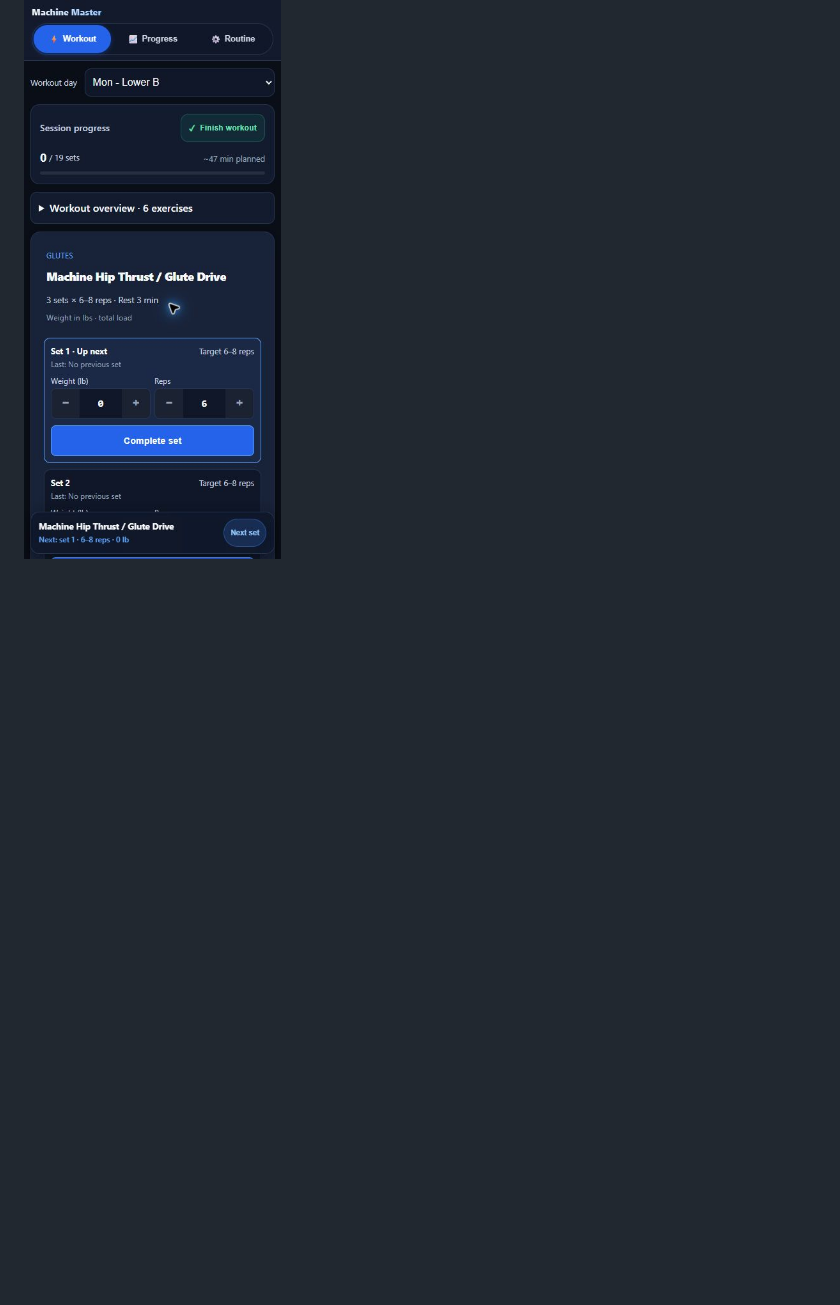
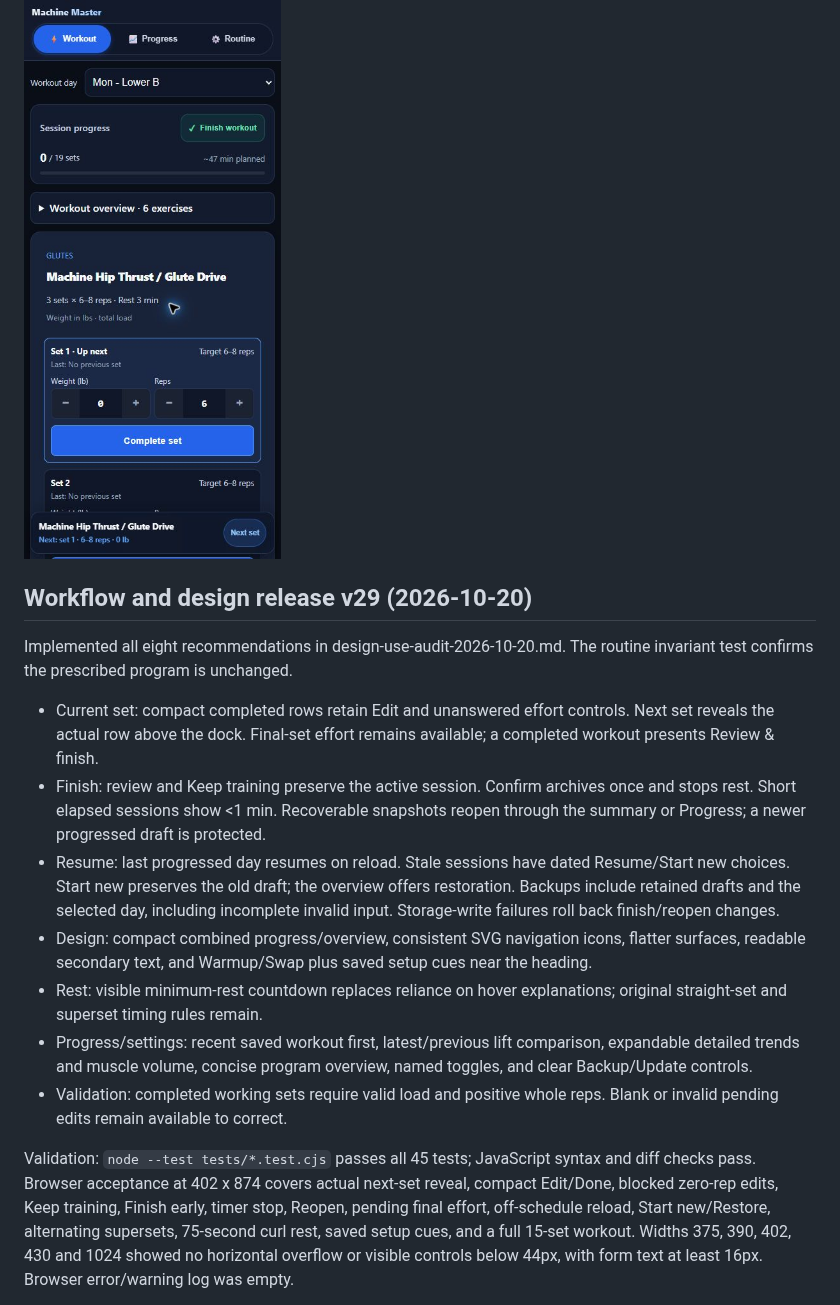
Before and after one commit to leere560/workout-tracker, a Markdown page: docs/acceptance-review.md, the part around one of its changes. GitHub-like rendering; blank space fills up the shorter version.

Commit message:
Complete recoverable workout flow and verify mobile acceptance

```diff
--- a/docs/acceptance-review.md
+++ b/docs/acceptance-review.md
@@ -33,3 +33,18 @@ Replaced the crowded side-by-side day title/progress block with a padded session
 Checked 375, 402, 430 and 1024 pixel widths: no horizontal overflow, a 44px Finish button, aligned panel edges, and a full-width track. At 402 x 874 the complete first set remains above the bottom dock. Completing a set updates the displayed count and progressbar value; Finish still opens the session summary. All 32 regression tests and JavaScript syntax checks pass. Physical iPhone verification remains outstanding.
 
 ![Refined mobile header](header-preview.jpg)
+
+## Workflow and design release v29 (2026-10-20)
+
+Implemented all eight recommendations in design-use-audit-2026-10-20.md. The routine invariant test confirms the prescribed program is unchanged.
+
+- Current set: compact completed rows retain Edit and unanswered effort controls. Next set reveals the actual row above the dock. Final-set effort remains available; a completed workout presents Review & finish.
+- Finish: review and Keep training preserve the active session. Confirm archives once and stops rest. Short elapsed sessions show <1 min. Recoverable snapshots reopen through the summary or Progress; a newer progressed draft is protected.
+- Resume: last progressed day resumes on reload. Stale sessions have dated Resume/Start new choices. Start new preserves the old draft; the overview offers restoration. Backups include retained drafts and the selected day, including incomplete invalid input. Storage-write failures roll back finish/reopen changes.
+- Design: compact combined progress/overview, consistent SVG navigation icons, flatter surfaces, readable secondary text, and Warmup/Swap plus saved setup cues near the heading.
+- Rest: visible minimum-rest countdown replaces reliance on hover explanations; original straight-set and superset timing rules remain.
+- Progress/settings: recent saved workout first, latest/previous lift comparison, expandable detailed trends and muscle volume, concise program overview, named toggles, and clear Backup/Update controls.
+- Validation: completed working sets require valid load and positive whole reps. Blank or invalid pending edits remain available to correct.
+
+Validation: `node --test tests/*.test.cjs` passes all 45 tests; JavaScript syntax and diff checks pass. Browser acceptance at 402 x 874 covers actual next-set reveal, compact Edit/Done, blocked zero-rep edits, Keep training, Finish early, timer stop, Reopen, pending final effort, off-schedule reload, Start new/Restore, alternating supersets, 75-second curl rest, saved setup cues, and a full 15-set workout. Widths 375, 390, 402, 430 and 1024 showed no horizontal overflow or visible controls below 44px, with form text at least 16px. Browser error/warning log was empty.
+
```
Also changed, not shown: other parts of docs/acceptance-review.md (+4 -0 lines), docs/progress-preview.jpg (added), docs/workflow-preview.jpg (added), 8 other files.
